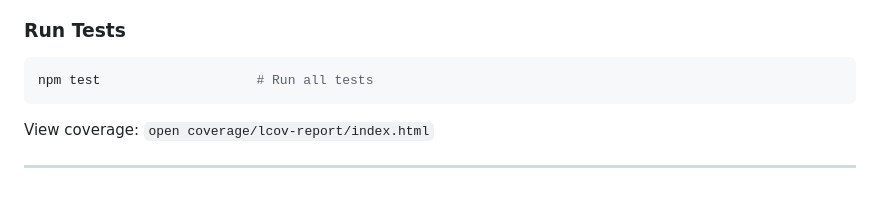
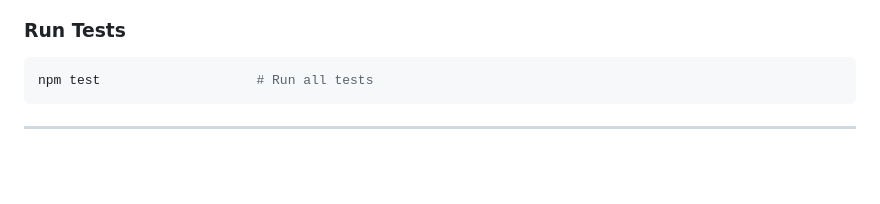
Before and after one commit to CamdenKSeaver/Open-Net, a Markdown page: README.md, the part around the change. Rendered like a GitHub page; blank space fills up the shorter version.

````diff
--- a/README.md
+++ b/README.md
@@ -125,6 +125,4 @@ npx expo start
 npm test                    # Run all tests
 ```
 
-View coverage: `open coverage/lcov-report/index.html`
-
 ---
````
